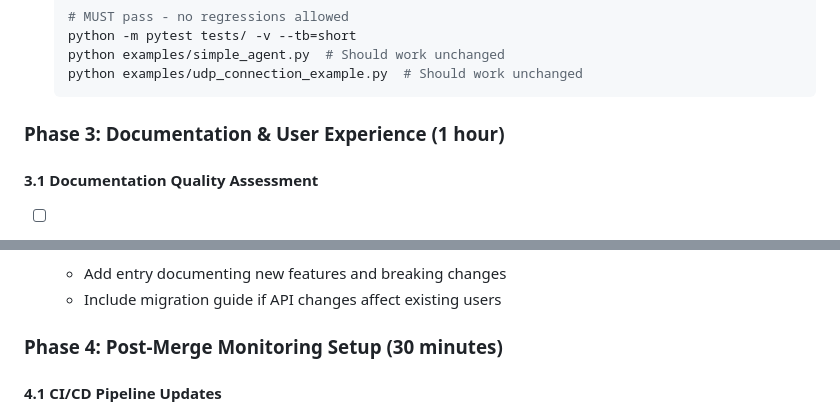
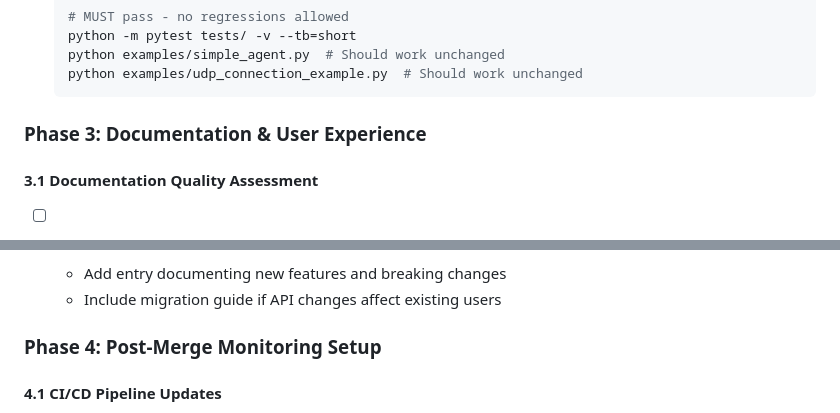
Before and after one commit to toddllm/luanti-voyager, a Markdown page: docs/pr_9_review_plan.md, 2 parts joined by grey strips. Rendered like a GitHub page.

````diff
--- a/docs/pr_9_review_plan.md
+++ b/docs/pr_9_review_plan.md
@@ -162,7 +162,7 @@ reuse lint || echo "License headers missing"
   python examples/udp_connection_example.py  # Should work unchanged
   ```
 
-### Phase 3: Documentation & User Experience (1 hour)
+### Phase 3: Documentation & User Experience
 
 #### 3.1 Documentation Quality Assessment
 - [ ] **README Completeness**
@@ -174,7 +174,7 @@ reuse lint || echo "License headers missing"
   - Add entry documenting new features and breaking changes
   - Include migration guide if API changes affect existing users
 
-### Phase 4: Post-Merge Monitoring Setup (30 minutes)
+### Phase 4: Post-Merge Monitoring Setup
 
 #### 4.1 CI/CD Pipeline Updates
 - [ ] **Nightly Build Integration**
````
Also changed, not shown: other parts of docs/pr_9_review_plan.md (+12 -13 lines), docs/pr_9_review_results.md (+2 -2 lines).
